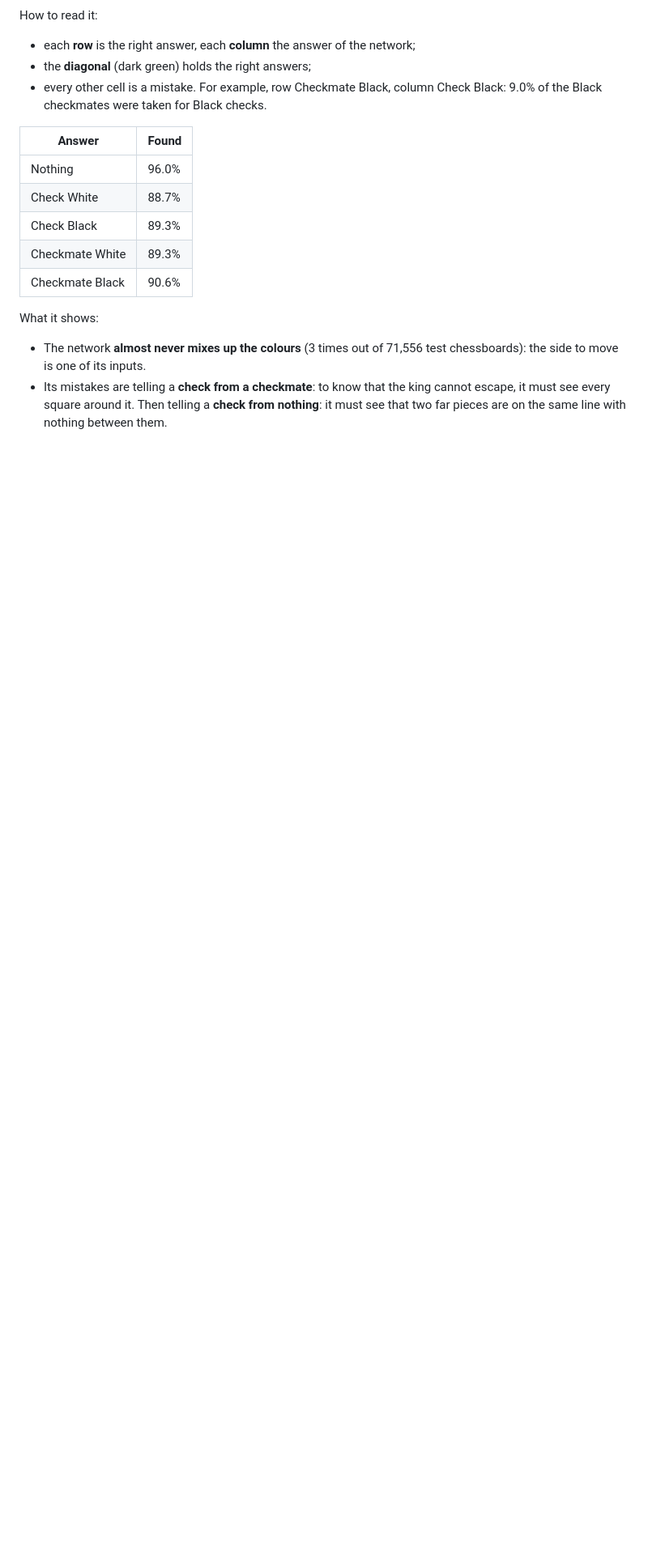
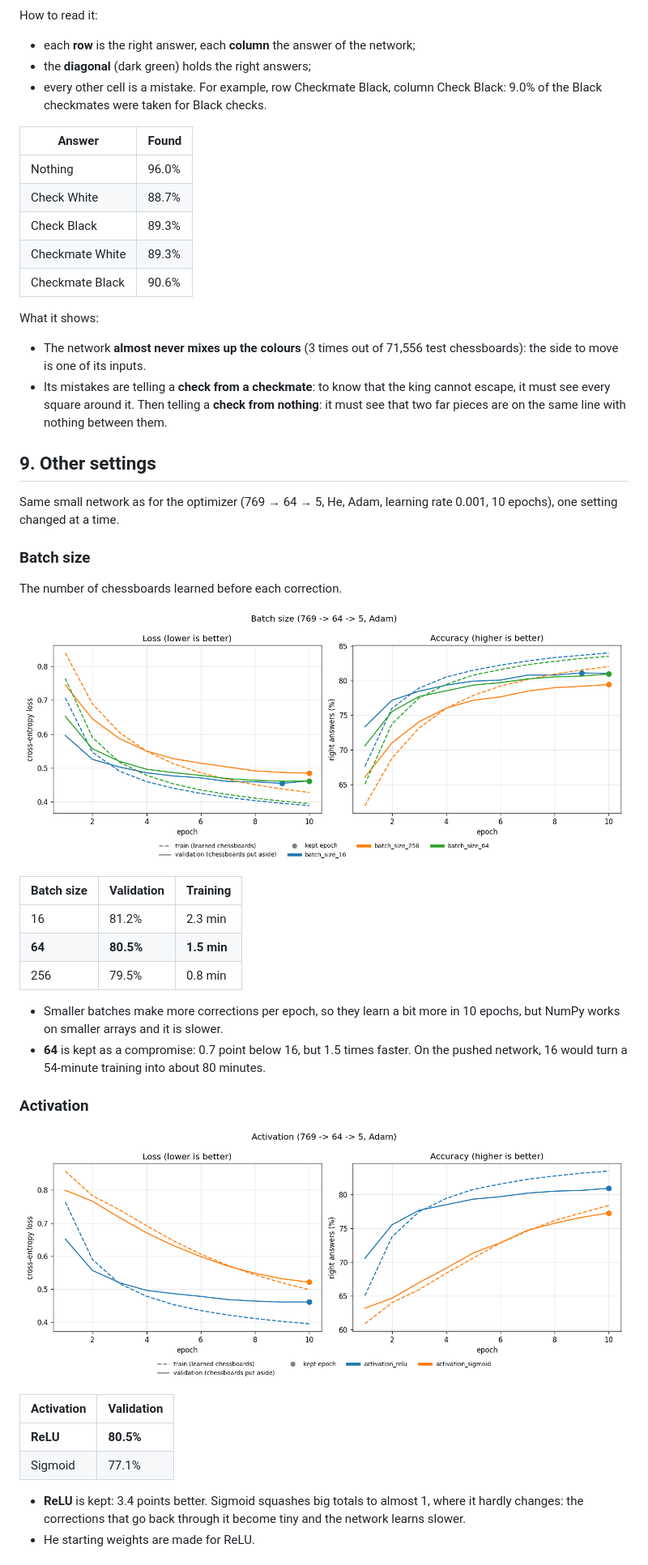
Before and after one commit to Thomas-Peze28/my_torch, a Markdown page: docs/results.md, the part around one of its changes. Shown at 81% size. Rendered like a GitHub page; pictures changed too: benchmarks/activation.png (added), benchmarks/batch_size.png (added); blank space fills up the shorter version.

Commit message:
(training) feat: batch size, activation and loss benchmarks
Justify batch size 64, ReLU and cross-entropy with graphs, and explain
the patience of early stopping.
Refs #63.

```diff
--- a/docs/results.md
+++ b/docs/results.md
@@ -193,3 +196,35 @@ What it shows:
 
 - The network **almost never mixes up the colours** (3 times out of 71,556 test chessboards): the side to move is one of its inputs.
 - Its mistakes are telling a **check from a checkmate**: to know that the king cannot escape, it must see every square around it. Then telling a **check from nothing**: it must see that two far pieces are on the same line with nothing between them.
+
+## 9. Other settings
+
+Same small network as for the optimizer (769 → 64 → 5, He, Adam, learning rate 0.001, 10 epochs), one setting changed at a time.
+
+### Batch size
+
+The number of chessboards learned before each correction.
+
+![Batch size](../benchmarks/batch_size.png)
+
+| Batch size | Validation | Training |
+|---|---|---|
+| 16 | 81.2% | 2.3 min |
+| **64** | **80.5%** | **1.5 min** |
+| 256 | 79.5% | 0.8 min |
+
+- Smaller batches make more corrections per epoch, so they learn a bit more in 10 epochs, but NumPy works on smaller arrays and it is slower.
+- **64** is kept as a compromise: 0.7 point below 16, but 1.5 times faster. On the pushed network, 16 would turn a 54-minute training into about 80 minutes.
+
+### Activation
+
+![Activation](../benchmarks/activation.png)
+
+| Activation | Validation |
+|---|---|
+| **ReLU** | **80.5%** |
+| Sigmoid | 77.1% |
+
+- **ReLU** is kept: 3.4 points better. Sigmoid squashes big totals to almost 1, where it hardly changes: the corrections that go back through it become tiny and the network learns slower.
+- He starting weights are made for ReLU.
+
```
Also changed, not shown: other parts of docs/results.md (+14 -0 lines), benchmarks/loss.png (added), 16 other files.
